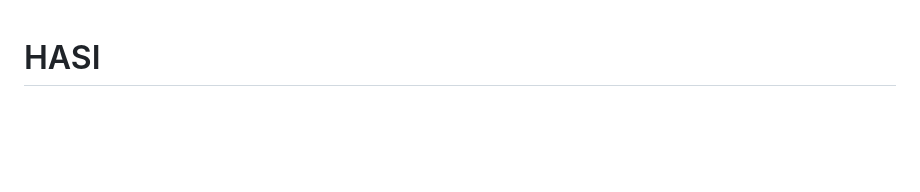
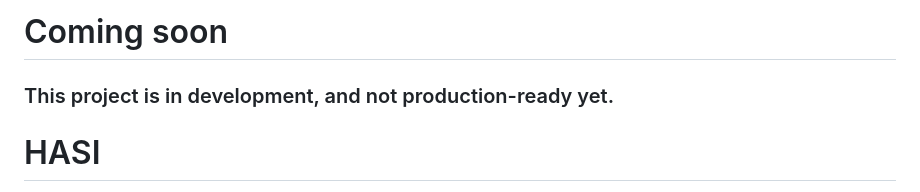
Before and after one commit to WikwikJIN/hasi, a Markdown page: README.md, the part around the change. GitHub-like rendering; blank space fills up the shorter version.

Commit message:
Add project status to README

```diff
--- a/README.md
+++ b/README.md
@@ -1,3 +1,6 @@
+# Coming soon
+### This project is in development, and not production-ready yet.
+
 # HASI
  Inspired by Ruben Sim's EASI, HASI is a Roblox user flagging system that allows you to flag users for various reasons, and then check if a user is flagged or not. The system is made up of a Node.js server, a Roblox script, and a Python admin panel. The server uses a SQLite database to store the flagged users and their descriptions. The Roblox script is used to check if a user is flagged or not, and the Python admin panel is used to manage the flagged users.
 ## Installation / usage
```
